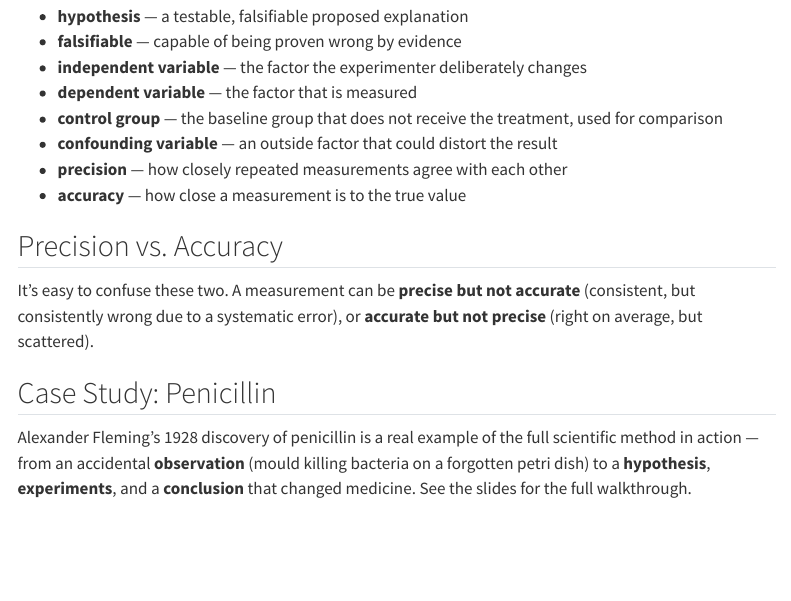
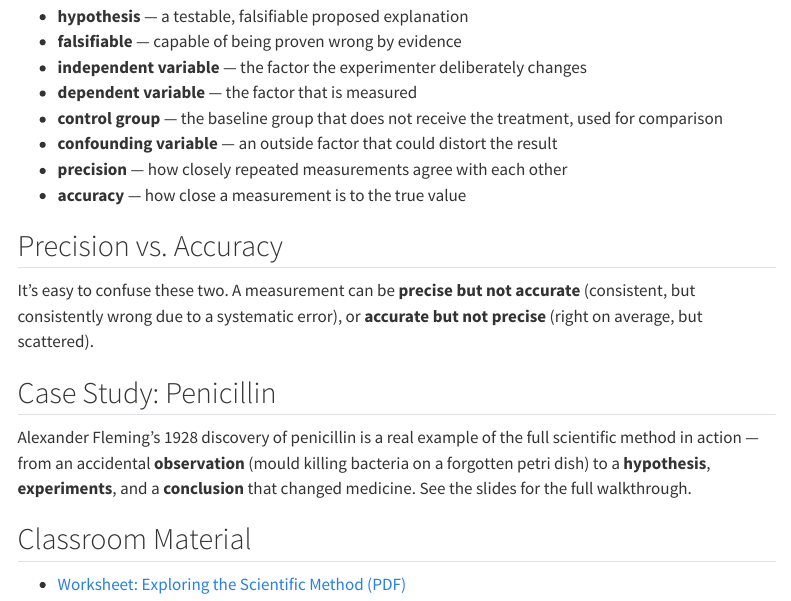
Before and after one commit to mchiapello/2026_Einstein_English, a Quarto document (website/sessions/02-scientific-method/index.qmd): the page in a window 1100 px wide, from 620 px down. Rendered offline with R 4.5, knitr and Pandoc in place of Quarto, with nearby package versions; menus at the side of the page are left out.

Commit message:
Session 2: add Classroom Material section with student worksheet (pages 1-2, no answer key)
Co-Authored-By: Claude Opus 5.5 <noreply@anthropic.com>

```diff
--- a/website/sessions/02-scientific-method/index.qmd
+++ b/website/sessions/02-scientific-method/index.qmd
@@ -45,3 +45,7 @@
 ## Case Study: Penicillin
 
 Alexander Fleming's 1928 discovery of penicillin is a real example of the full scientific method in action — from an accidental **observation** (mould killing bacteria on a forgotten petri dish) to a **hypothesis**, **experiments**, and a **conclusion** that changed medicine. See the slides for the full walkthrough.
+
+## Classroom Material
+
+- [Worksheet: Exploring the Scientific Method (PDF)](material/scientific-method-worksheet.pdf)
```
Also changed, not shown: 1 other file.
